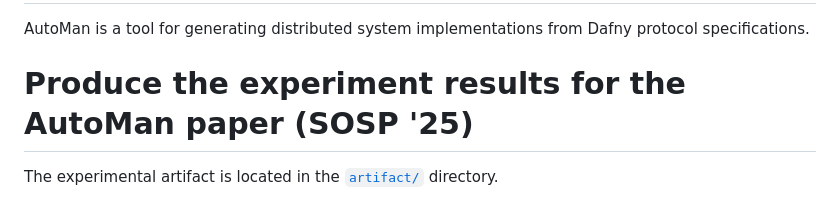
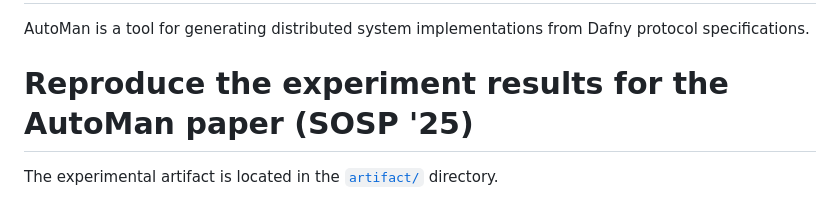
Before and after one commit to stonysystems/automan, a Markdown page: README.md, the part around the change. Drawn GitHub-style.

```diff
--- a/README.md
+++ b/README.md
@@ -2,7 +2,7 @@
 
 AutoMan is a tool for generating distributed system implementations from Dafny protocol specifications.
 
-# Produce the experiment results for the AutoMan paper (SOSP '25)
+# Reproduce the experiment results for the AutoMan paper (SOSP '25)
 
 The experimental artifact is located in the [`artifact/`](./artifact) directory.
 
```
